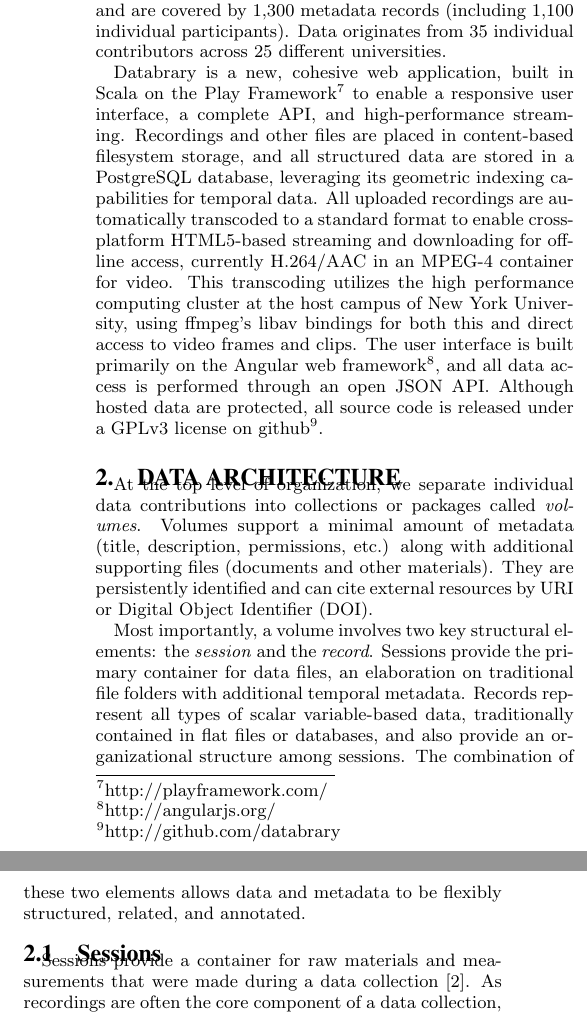
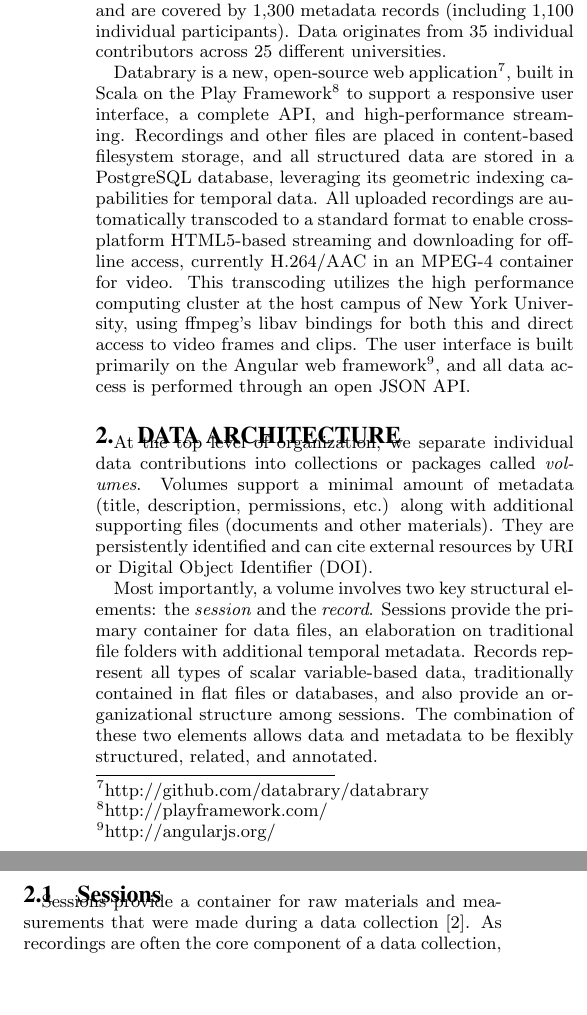
Before and after one commit to databrary/presentations, a LaTeX paper (jcdl-15/paper.tex): two parts of the columns of page 2 of 4, joined at a grey line, cut so that both start at the same text, the shorter picture padded with empty space. Compiled offline with pdfLaTeX.

Commit message:
Lose open source line, merge into first

```diff
--- a/jcdl-15/paper.tex
+++ b/jcdl-15/paper.tex
@@ -84,12 +84,11 @@ It currently hosts 5,700 video files totaling 1,600 hours of recordings along wi
 These files comprise 2,400 sessions and are covered by 1,300 metadata records (including 1,100 individual participants).
 Data originates from 35 individual contributors across 25 different universities.
 
-Databrary is a new, cohesive web application, built in Scala on the Play Framework\footnote{http://playframework.com/} to enable a responsive user interface, a complete API, and high-performance streaming.
+Databrary is a new, open-source web application\footnote{http://github.com/databrary/databrary}, built in Scala on the Play Framework\footnote{http://playframework.com/} to support a responsive user interface, a complete API, and high-performance streaming.
 Recordings and other files are placed in content-based filesystem storage, and all structured data are stored in a PostgreSQL database, leveraging its geometric indexing capabilities for temporal data.
 All uploaded recordings are automatically transcoded to a standard format to enable cross-platform HTML5-based streaming and downloading for off-line access, currently H.264/AAC in an MPEG-4 container for video.
 This transcoding utilizes the high performance computing cluster at the host campus of New York University, using ffmpeg's libav bindings for both this and direct access to video frames and clips.
 The user interface is built primarily on the Angular web framework\footnote{http://angularjs.org/}, and all data access is performed through an open JSON API.
-Although hosted data are protected, all source code is released under a GPLv3 license on github\footnote{http://github.com/databrary}.
 
 \section{Data Architecture}
 
```
